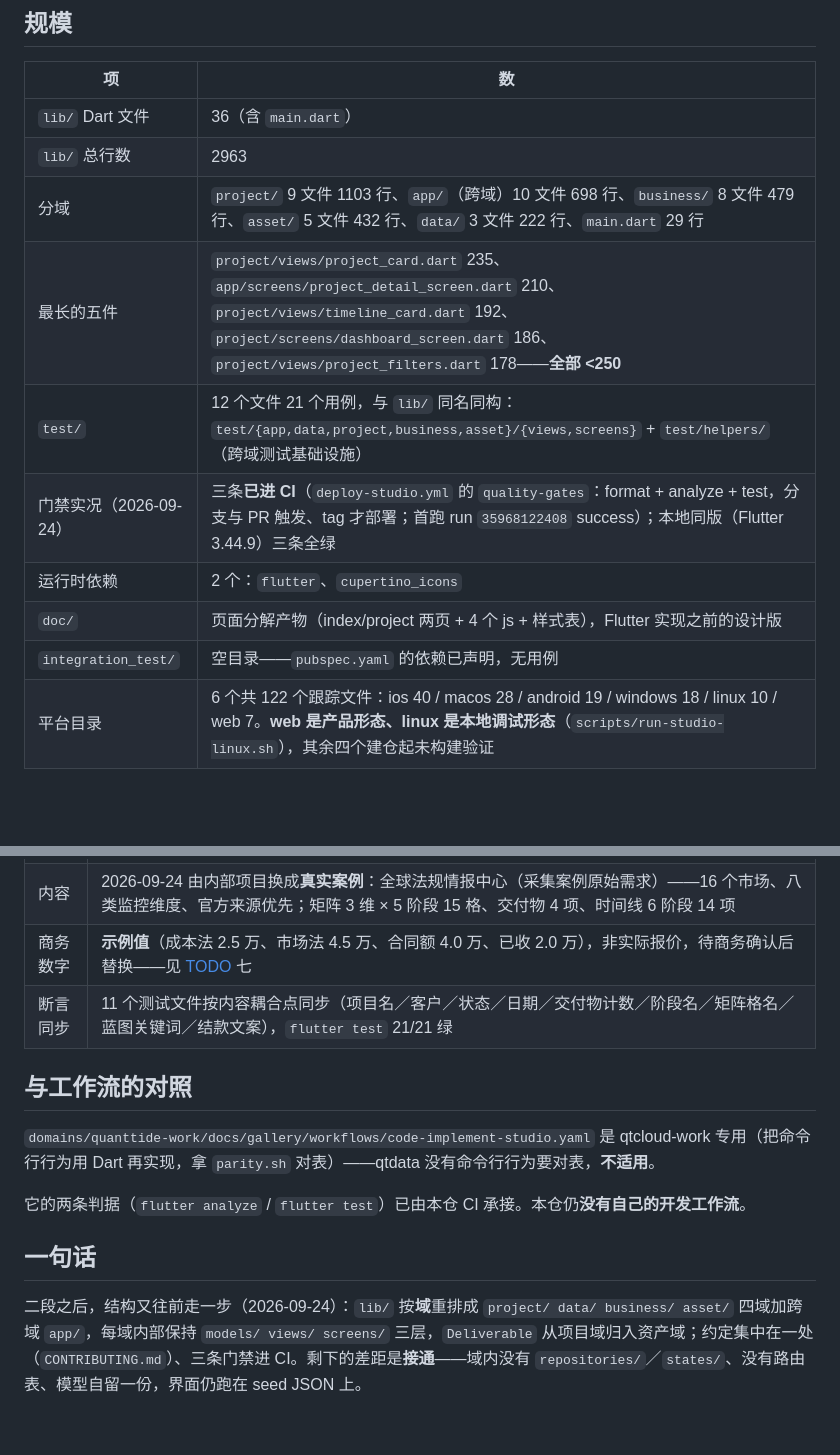
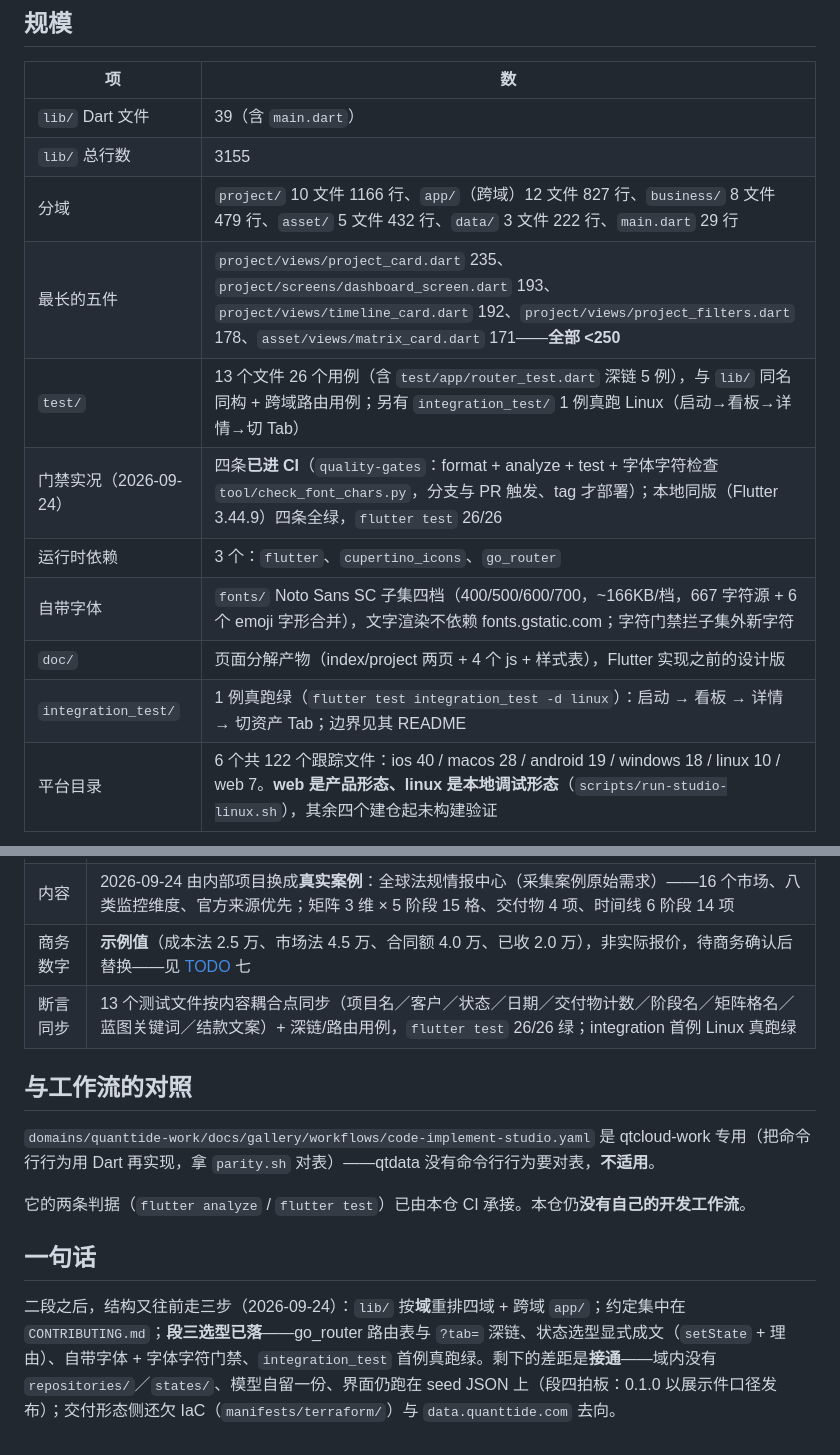
Before and after one commit to quanttide/qtdata, a Markdown page: src/studio/STATUS.md, 2 parts joined by grey strips. Rendered like a GitHub page; blank space fills up the shorter version.

```diff
--- a/src/studio/STATUS.md
+++ b/src/studio/STATUS.md
@@ -9,15 +9,16 @@
 
 | 项 | 数 |
 |---|---|
-| `lib/` Dart 文件 | 36（含 `main.dart`） |
-| `lib/` 总行数 | 2963 |
-| 分域 | `project/` 9 文件 1103 行、`app/`（跨域）10 文件 698 行、`business/` 8 文件 479 行、`asset/` 5 文件 432 行、`data/` 3 文件 222 行、`main.dart` 29 行 |
-| 最长的五件 | `project/views/project_card.dart` 235、`app/screens/project_detail_screen.dart` 210、`project/views/timeline_card.dart` 192、`project/screens/dashboard_screen.dart` 186、`project/views/project_filters.dart` 178——**全部 <250** |
-| `test/` | 12 个文件 21 个用例，与 `lib/` 同名同构：`test/{app,data,project,business,asset}/{views,screens}` + `test/helpers/`（跨域测试基础设施） |
-| 门禁实况（2026-09-24） | 三条**已进 CI**（`deploy-studio.yml` 的 `quality-gates`：format + analyze + test，分支与 PR 触发、tag 才部署；首跑 run `35968122408` success）；本地同版（Flutter 3.44.9）三条全绿 |
-| 运行时依赖 | 2 个：`flutter`、`cupertino_icons` |
+| `lib/` Dart 文件 | 39（含 `main.dart`） |
+| `lib/` 总行数 | 3155 |
+| 分域 | `project/` 10 文件 1166 行、`app/`（跨域）12 文件 827 行、`business/` 8 文件 479 行、`asset/` 5 文件 432 行、`data/` 3 文件 222 行、`main.dart` 29 行 |
+| 最长的五件 | `project/views/project_card.dart` 235、`project/screens/dashboard_screen.dart` 193、`project/views/timeline_card.dart` 192、`project/views/project_filters.dart` 178、`asset/views/matrix_card.dart` 171——**全部 <250** |
+| `test/` | 13 个文件 26 个用例（含 `test/app/router_test.dart` 深链 5 例），与 `lib/` 同名同构 + 跨域路由用例；另有 `integration_test/` 1 例真跑 Linux（启动→看板→详情→切 Tab） |
+| 门禁实况（2026-09-24） | 四条**已进 CI**（`quality-gates`：format + analyze + test + 字体字符检查 `tool/check_font_chars.py`，分支与 PR 触发、tag 才部署）；本地同版（Flutter 3.44.9）四条全绿，`flutter test` 26/26 |
+| 运行时依赖 | 3 个：`flutter`、`cupertino_icons`、`go_router` |
+| 自带字体 | `fonts/` Noto Sans SC 子集四档（400/500/600/700，~166KB/档，667 字符源 + 6 个 emoji 字形合并），文字渲染不依赖 fonts.gstatic.com；字符门禁拦子集外新字符 |
 | `doc/` | 页面分解产物（index/project 两页 + 4 个 js + 样式表），Flutter 实现之前的设计版 |
-| `integration_test/` | 空目录——`pubspec.yaml` 的依赖已声明，无用例 |
+| `integration_test/` | 1 例真跑绿（`flutter test integration_test -d linux`）：启动 → 看板 → 详情 → 切资产 Tab；边界见其 README |
 | 平台目录 | 6 个共 122 个跟踪文件：ios 40 / macos 28 / android 19 / windows 18 / linux 10 / web 7。**web 是产品形态、linux 是本地调试形态**（`scripts/run-studio-linux.sh`），其余四个建仓起未构建验证 |
 
 ## 结构契约
@@ -64,7 +65,7 @@
 | 来源 | 仓库内手写 seed `assets/data/seed_projects.json`（尚未接通 Provider） |
 | 内容 | 2026-09-24 由内部项目换成**真实案例**：全球法规情报中心（采集案例原始需求）——16 个市场、八类监控维度、官方来源优先；矩阵 3 维 × 5 阶段 15 格、交付物 4 项、时间线 6 阶段 14 项 |
 | 商务数字 | **示例值**（成本法 2.5 万、市场法 4.5 万、合同额 4.0 万、已收 2.0 万），非实际报价，待商务确认后替换——见 [TODO](TODO.md) 七 |
-| 断言同步 | 11 个测试文件按内容耦合点同步（项目名／客户／状态／日期／交付物计数／阶段名／矩阵格名／蓝图关键词／结款文案），`flutter test` 21/21 绿 |
+| 断言同步 | 13 个测试文件按内容耦合点同步（项目名／客户／状态／日期／交付物计数／阶段名／矩阵格名／蓝图关键词／结款文案）+ 深链/路由用例，`flutter test` 26/26 绿；integration 首例 Linux 真跑绿 |
 
 ## 与工作流的对照
 
@@ -74,4 +75,4 @@
 
 ## 一句话
 
-二段之后，结构又往前走一步（2026-09-24）：`lib/` 按**域**重排成 `project/ data/ business/ asset/` 四域加跨域 `app/`，每域内部保持 `models/ views/ screens/` 三层，`Deliverable` 从项目域归入资产域；约定集中在一处（`CONTRIBUTING.md`）、三条门禁进 CI。剩下的差距是**接通**——域内没有 `repositories/`／`states/`、没有路由表、模型自留一份，界面仍跑在 seed JSON 上。
+二段之后，结构又往前走三步（2026-09-24）：`lib/` 按**域**重排四域 + 跨域 `app/`；约定集中在 `CONTRIBUTING.md`；**段三选型已落**——go_router 路由表与 `?tab=` 深链、状态选型显式成文（`setState` + 理由）、自带字体 + 字体字符门禁、`integration_test` 首例真跑绿。剩下的差距是**接通**——域内没有 `repositories/`／`states/`、模型自留一份、界面仍跑在 seed JSON 上（段四拍板：0.1.0 以展示件口径发布）；交付形态侧还欠 IaC（`manifests/terraform/`）与 `data.quanttide.com` 去向。
```
Also changed, not shown: other parts of src/studio/STATUS.md (+5 -5 lines), src/studio/ROADMAP.md (+11 -9 lines), 1 other file.
